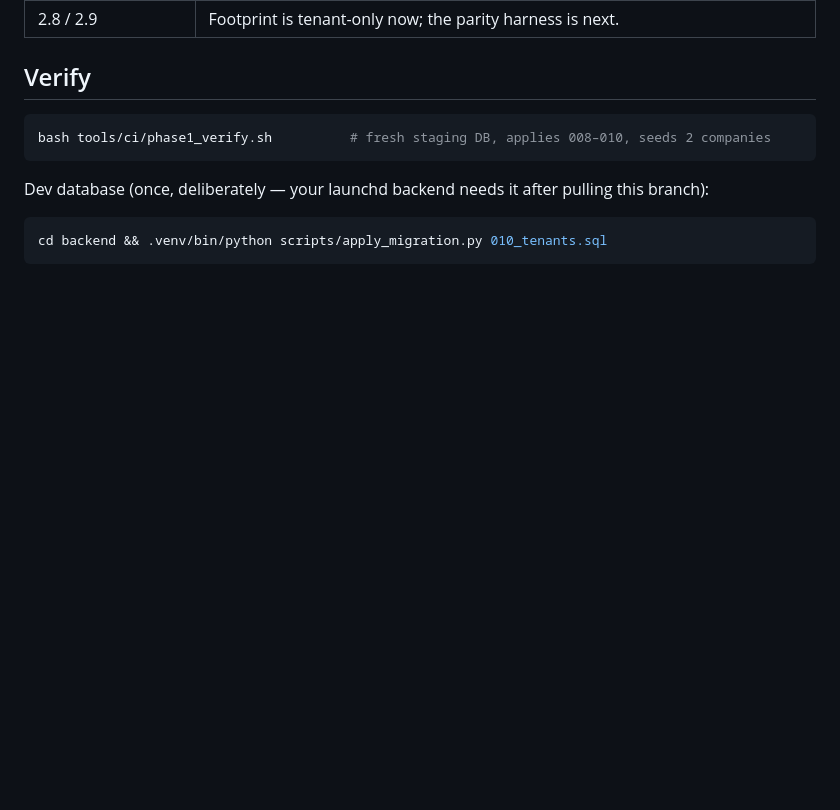
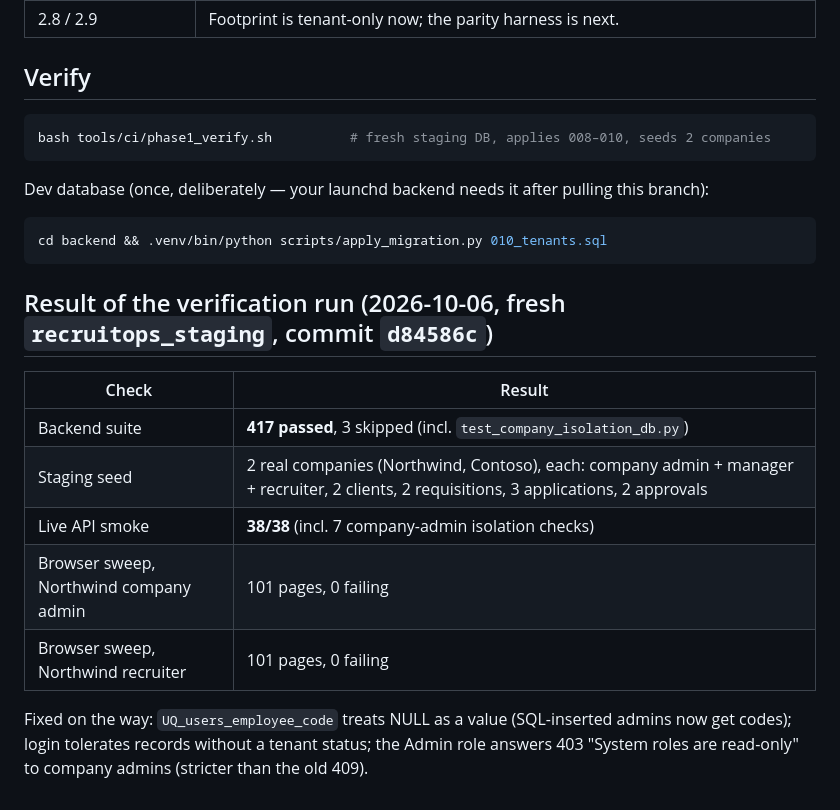
Before and after one commit to mnikhilsrikar2512/recruitops, a Markdown page: docs/phase-2-tenancy-status.md, the part around the change. Drawn GitHub-style; blank space fills up the shorter version.

Commit message:
Phase 2: record verification results

````diff
--- a/docs/phase-2-tenancy-status.md
+++ b/docs/phase-2-tenancy-status.md
@@ -56,3 +56,17 @@ Dev database (once, deliberately — your launchd backend needs it after pulling
 ```bash
 cd backend && .venv/bin/python scripts/apply_migration.py 010_tenants.sql
 ```
+
+## Result of the verification run (2026-10-06, fresh `recruitops_staging`, commit `d84586c`)
+
+| Check | Result |
+|---|---|
+| Backend suite | **417 passed**, 3 skipped (incl. `test_company_isolation_db.py`) |
+| Staging seed | 2 real companies (Northwind, Contoso), each: company admin + manager + recruiter, 2 clients, 2 requisitions, 3 applications, 2 approvals |
+| Live API smoke | **38/38** (incl. 7 company-admin isolation checks) |
+| Browser sweep, Northwind company admin | 101 pages, 0 failing |
+| Browser sweep, Northwind recruiter | 101 pages, 0 failing |
+
+Fixed on the way: `UQ_users_employee_code` treats NULL as a value (SQL-inserted admins now get codes);
+login tolerates records without a tenant status; the Admin role answers 403 "System roles are read-only"
+to company admins (stricter than the old 409).
````
